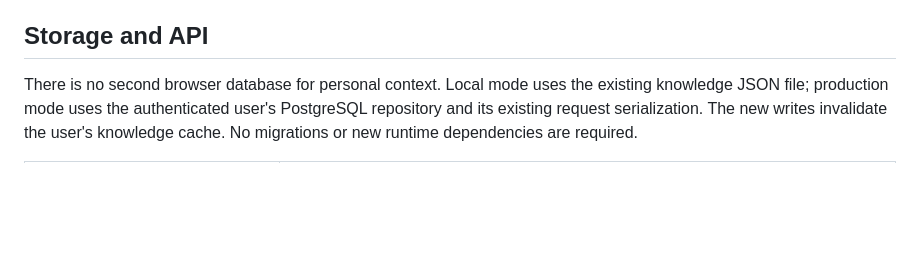
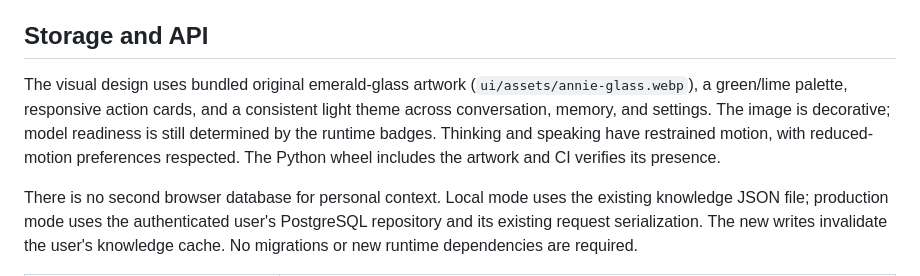
Before and after one commit to MiMindMendinc/annie-local, a Markdown page: docs/TODAY_WORKSPACE.md, the part around the change. Rendered like a GitHub page; blank space fills up the shorter version.

```diff
--- a/docs/TODAY_WORKSPACE.md
+++ b/docs/TODAY_WORKSPACE.md
@@ -15,6 +15,8 @@ The Today view makes Annie's existing structured knowledge useful without asking
 Capture and goal updates work when Ollama is unavailable. Generating a plan needs an installed, reachable model. Plan controls stay disabled until it is ready, and **Connect model** opens the existing model settings. Empty model answers return an error instead of a placeholder reply. With Knowledge tools disabled, manual capture continues to work, but the chat engine does not inject the knowledge digest or expose knowledge tools. Goal text explicitly inserted into a planning prompt is sent as part of that message.
 
 ## Storage and API
+
+The visual design uses bundled original emerald-glass artwork (`ui/assets/annie-glass.webp`), a green/lime palette, responsive action cards, and a consistent light theme across conversation, memory, and settings. The image is decorative; model readiness is still determined by the runtime badges. Thinking and speaking have restrained motion, with reduced-motion preferences respected. The Python wheel includes the artwork and CI verifies its presence.
 
 There is no second browser database for personal context. Local mode uses the existing knowledge JSON file; production mode uses the authenticated user's PostgreSQL repository and its existing request serialization. The new writes invalidate the user's knowledge cache. No migrations or new runtime dependencies are required.
 
```
Also changed, not shown: CHANGELOG.md (+2 -0 lines), README.md (+2 -0 lines), docs/assets/today-workspace.jpg, 6 other files.
